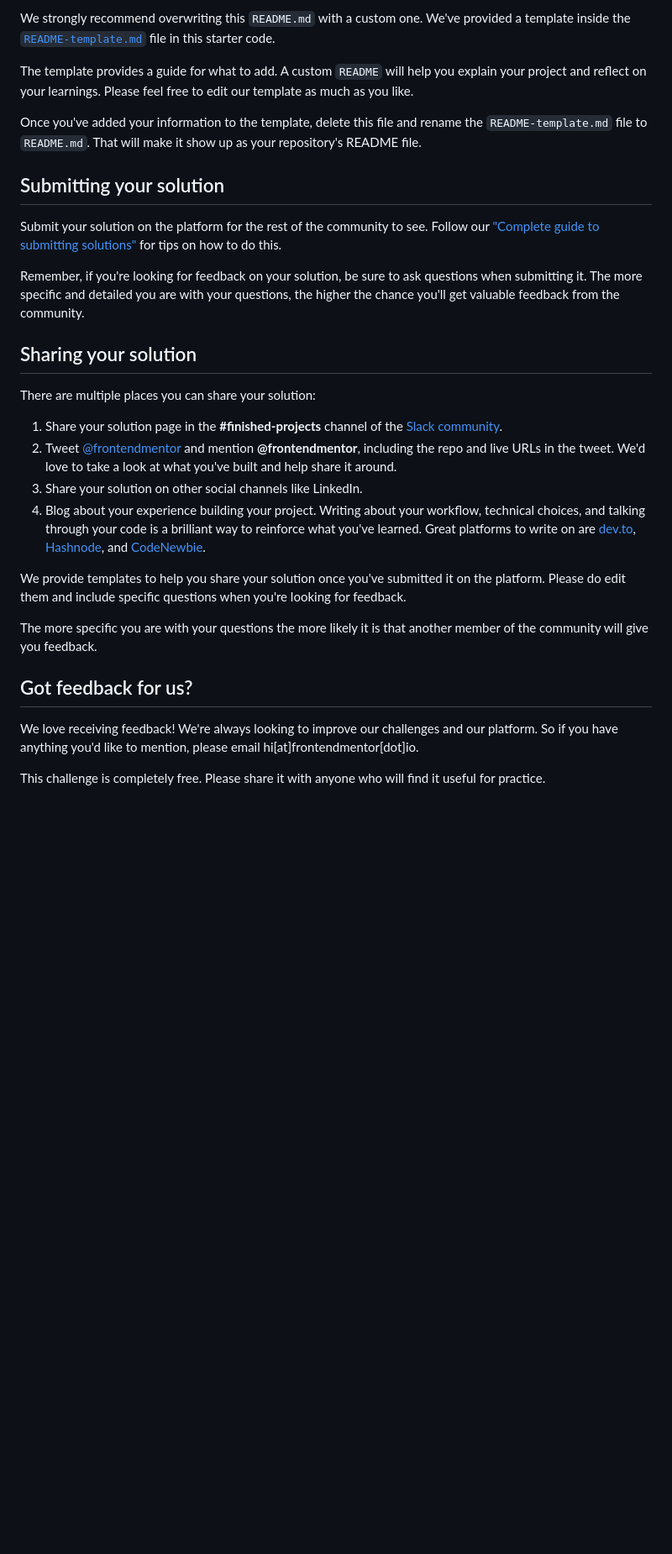
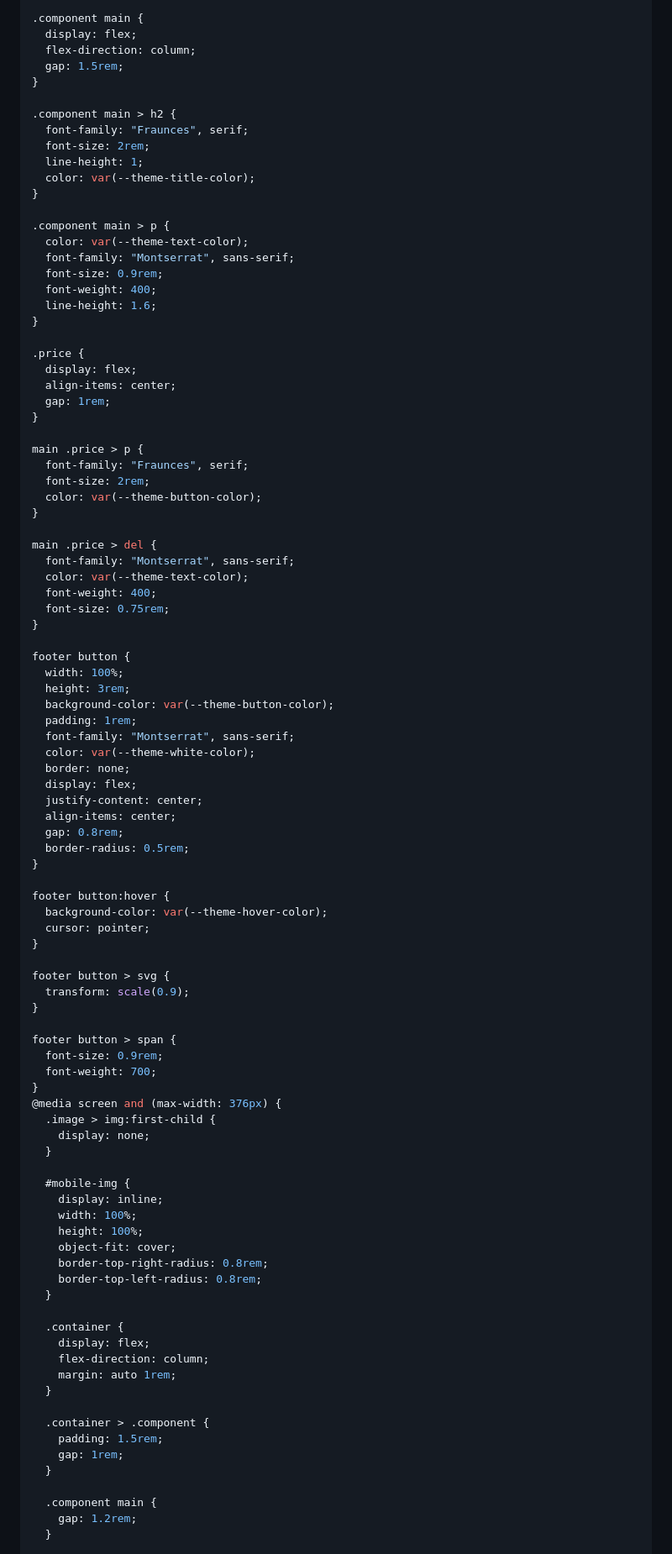
Before and after one commit to yavuzkarakus/frontendMentorProductCard, a Markdown page: README.md, the part around the change printed below. Shown: that part at 84% size. Drawn GitHub-style; blank space fills up the shorter version.

```diff
--- a/README.md
+++ b/README.md
@@ -60,32 +158,98 @@ You can host your site using one of these solutions or any of our other trusted
 
-We strongly recommend overwriting this `README.md` with a custom one. We've provided a template inside the [`README-template.md`](./README-template.md) file in this starter code.
+.component main {
+  display: flex;
+  flex-direction: column;
+  gap: 1.5rem;
+}
 
-The template provides a guide for what to add. A custom `README` will help you explain your project and reflect on your learnings. Please feel free to edit our template as much as you like.
+.component main > h2 {
+  font-family: "Fraunces", serif;
+  font-size: 2rem;
+  line-height: 1;
+  color: var(--theme-title-color);
+}
 
-Once you've added your information to the template, delete this file and rename the `README-template.md` file to `README.md`. That will make it show up as your repository's README file.
+.component main > p {
+  color: var(--theme-text-color);
+  font-family: "Montserrat", sans-serif;
+  font-size: 0.9rem;
+  font-weight: 400;
+  line-height: 1.6;
+}
 
-## Submitting your solution
+.price {
+  display: flex;
+  align-items: center;
+  gap: 1rem;
+}
 
-Submit your solution on the platform for the rest of the community to see. Follow our ["Complete guide to submitting solutions"](https://medium.com/frontend-mentor/a-complete-guide-to-submitting-solutions-on-frontend-mentor-ac6384162248) for tips on how to do this.
+main .price > p {
+  font-family: "Fraunces", serif;
+  font-size: 2rem;
+  color: var(--theme-button-color);
+}
 
-Remember, if you're looking for feedback on your solution, be sure to ask questions when submitting it. The more specific and detailed you are with your questions, the higher the chance you'll get valuable feedback from the community.
+main .price > del {
+  font-family: "Montserrat", sans-serif;
+  color: var(--theme-text-color);
+  font-weight: 400;
+  font-size: 0.75rem;
+}
 
-## Sharing your solution
+footer button {
+  width: 100%;
+  height: 3rem;
+  background-color: var(--theme-button-color);
+  padding: 1rem;
+  font-family: "Montserrat", sans-serif;
+  color: var(--theme-white-color);
+  border: none;
+  display: flex;
+  justify-content: center;
+  align-items: center;
+  gap: 0.8rem;
+  border-radius: 0.5rem;
+}
 
-There are multiple places you can share your solution:
+footer button:hover {
+  background-color: var(--theme-hover-color);
+  cursor: pointer;
+}
 
-1. Share your solution page in the **#finished-projects** channel of the [Slack community](https://www.frontendmentor.io/slack).
-2. Tweet [@frontendmentor](https://twitter.com/frontendmentor) and mention **@frontendmentor**, including the repo and live URLs in the tweet. We'd love to take a look at what you've built and help share it around.
-3. Share your solution on other social channels like LinkedIn.
-4. Blog about your experience building your project. Writing about your workflow, technical choices, and talking through your code is a brilliant way to reinforce what you've learned. Great platforms to write on are [dev.to](https://dev.to/), [Hashnode](https://hashnode.com/), and [CodeNewbie](https://community.codenewbie.org/).
+footer button > svg {
+  transform: scale(0.9);
+}
 
-We provide templates to help you share your solution once you've submitted it on the platform. Please do edit them and include specific questions when you're looking for feedback.
+footer button > span {
+  font-size: 0.9rem;
+  font-weight: 700;
+}
+@media screen and (max-width: 376px) {
+  .image > img:first-child {
+    display: none;
+  }
 
-The more specific you are with your questions the more likely it is that another member of the community will give you feedback.
+  #mobile-img {
+    display: inline;
+    width: 100%;
+    height: 100%;
+    object-fit: cover;
+    border-top-right-radius: 0.8rem;
+    border-top-left-radius: 0.8rem;
+  }
 
-## Got feedback for us?
+  .container {
+    display: flex;
+    flex-direction: column;
+    margin: auto 1rem;
+  }
 
-We love receiving feedback! We're always looking to improve our challenges and our platform. So if you have anything you'd like to mention, please email hi[at]frontendmentor[dot]io.
+  .container > .component {
+    padding: 1.5rem;
+    gap: 1rem;
+  }
 
-This challenge is completely free. Please share it with anyone who will find it useful for practice.
+  .component main {
+    gap: 1.2rem;
+  }
 
```
Also changed, not shown: other parts of README.md (+179 -35 lines), README-template.md (deleted, +0 -111 lines), style-guide.md (deleted, +0 -35 lines), design/active-states.jpg (deleted), design/desktop-design.jpg (deleted), design/desktop-preview.jpg (deleted), design/mobile-design.jpg (deleted), screenshots/desktop-mobile-view.png (added), 1 other file.
